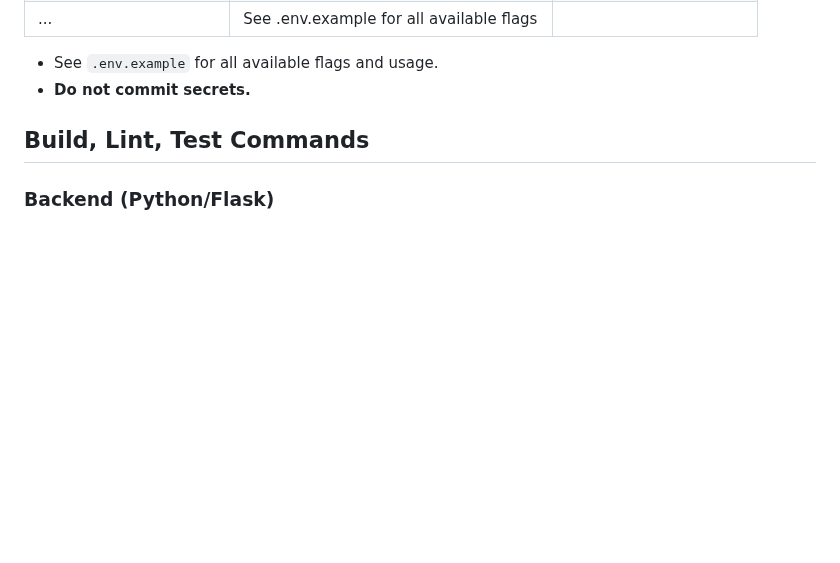
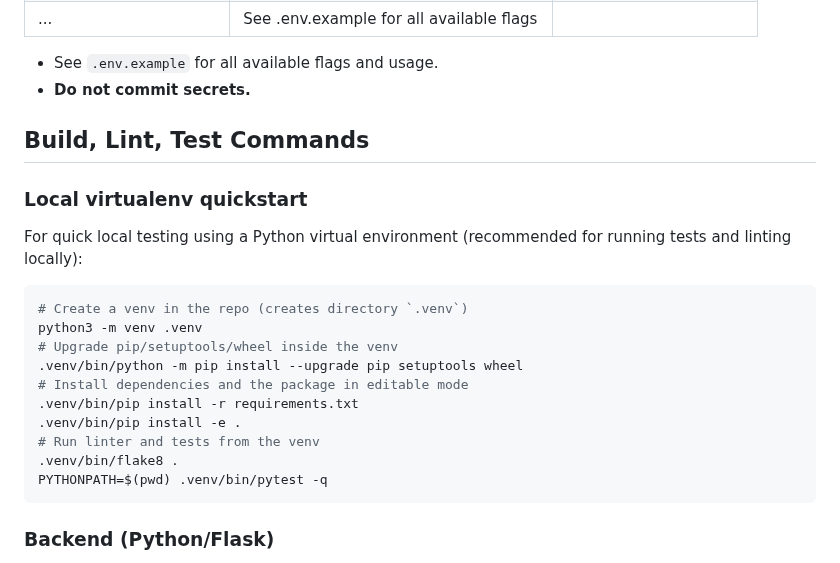
Before and after one commit to bigknoxy/jeetSocial, a Markdown page: README.md, the part around the change. Drawn GitHub-style; blank space fills up the shorter version.

Commit message:
docs: add local virtualenv quickstart for running tests and linting

````diff
--- a/README.md
+++ b/README.md
@@ -216,6 +216,22 @@ Response:
 
 ## Build, Lint, Test Commands
 
+### Local virtualenv quickstart
+For quick local testing using a Python virtual environment (recommended for running tests and linting locally):
+
+```bash
+# Create a venv in the repo (creates directory `.venv`)
+python3 -m venv .venv
+# Upgrade pip/setuptools/wheel inside the venv
+.venv/bin/python -m pip install --upgrade pip setuptools wheel
+# Install dependencies and the package in editable mode
+.venv/bin/pip install -r requirements.txt
+.venv/bin/pip install -e .
+# Run linter and tests from the venv
+.venv/bin/flake8 .
+PYTHONPATH=$(pwd) .venv/bin/pytest -q
+```
+
 ### Backend (Python/Flask)
 - Run server: `python -m app`
 - Lint: `flake8 .`
````
